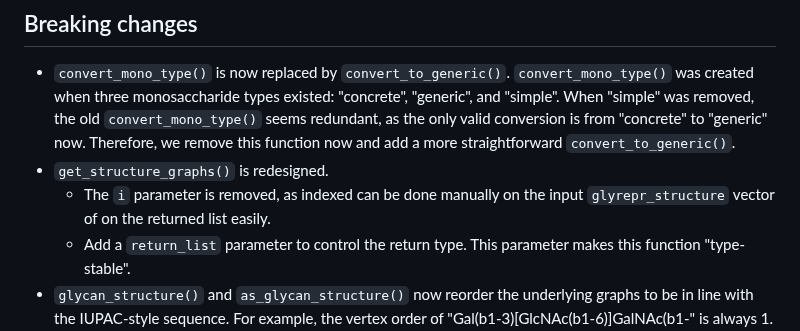
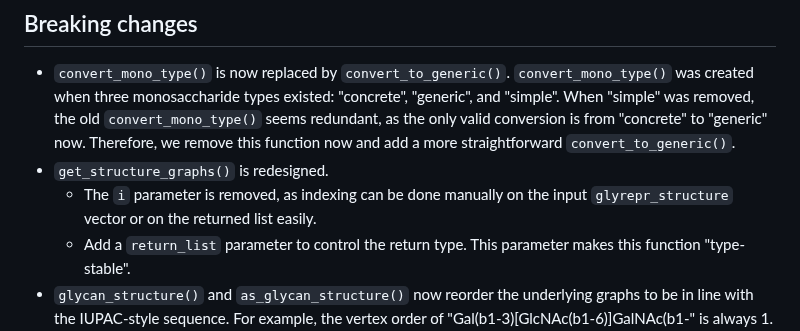
Before and after one commit to glycoverse/glyrepr, a Markdown page: NEWS.md, the part around the change. GitHub-like rendering.

Commit message:
chore: fix typos in NEWS

```diff
--- a/NEWS.md
+++ b/NEWS.md
@@ -4,7 +4,7 @@
 
 * `convert_mono_type()` is now replaced by `convert_to_generic()`. `convert_mono_type()` was created when three monosaccharide types existed: "concrete", "generic", and "simple". When "simple" was removed, the old `convert_mono_type()` seems redundant, as the only valid conversion is from "concrete" to "generic" now. Therefore, we remove this function now and add a more straightforward `convert_to_generic()`.
 * `get_structure_graphs()` is redesigned.
-  - The `i` parameter is removed, as indexed can be done manually on the input `glyrepr_structure` vector of on the returned list easily.
+  - The `i` parameter is removed, as indexing can be done manually on the input `glyrepr_structure` vector or on the returned list easily.
   - Add a `return_list` parameter to control the return type. This parameter makes this function "type-stable".
 * `glycan_structure()` and `as_glycan_structure()` now reorder the underlying graphs to be in line with the IUPAC-style sequence. For example, the vertex order of "Gal(b1-3)[GlcNAc(b1-6)]GalNAc(b1-" is always 1. Gal, 2. GlcNAc, 3. GalNAc, and edges b1-3, b1-6, no matter what the original graphs are. Users can assign the indices of vertices and edges easily by printing the structure to console. This update makes `glymotif::match_motif()` more meaningful.
 
```
